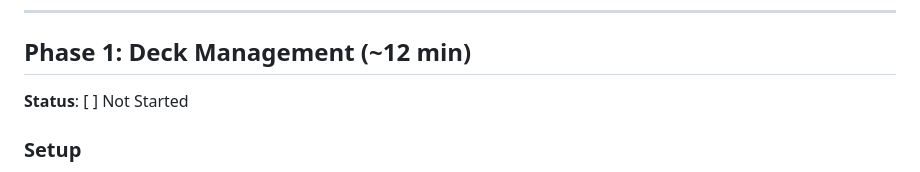
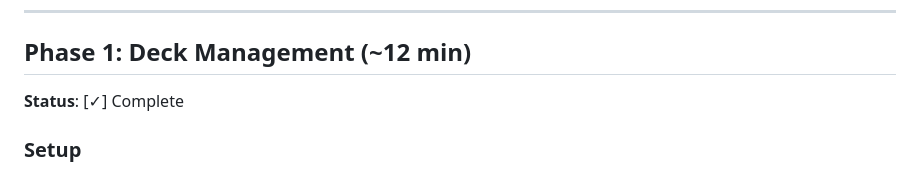
Before and after one commit to noplannomercy/day6-flashcard, a Markdown page: specs/IMPLEMENTATION.md, the part around the change. Drawn GitHub-style.

Commit message:
docs: Update IMPLEMENTATION.md - Phase 1 complete

```diff
--- a/specs/IMPLEMENTATION.md
+++ b/specs/IMPLEMENTATION.md
@@ -8,7 +8,7 @@
 ---
 
 ## Phase 1: Deck Management (~12 min)
-**Status**: [ ] Not Started
+**Status**: [✓] Complete
 
 ### Setup
 - [ ] Create index.html with Tailwind CDN
```
